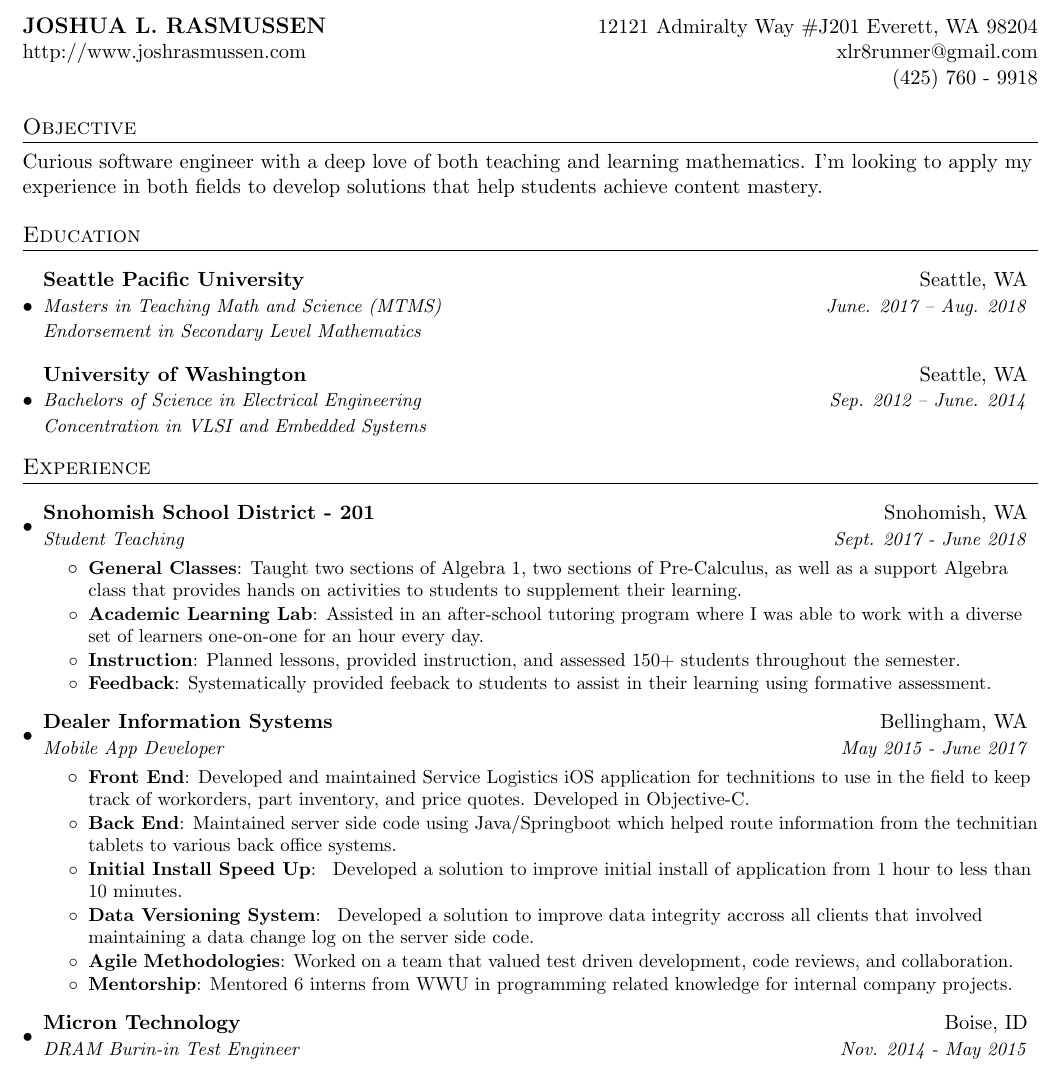
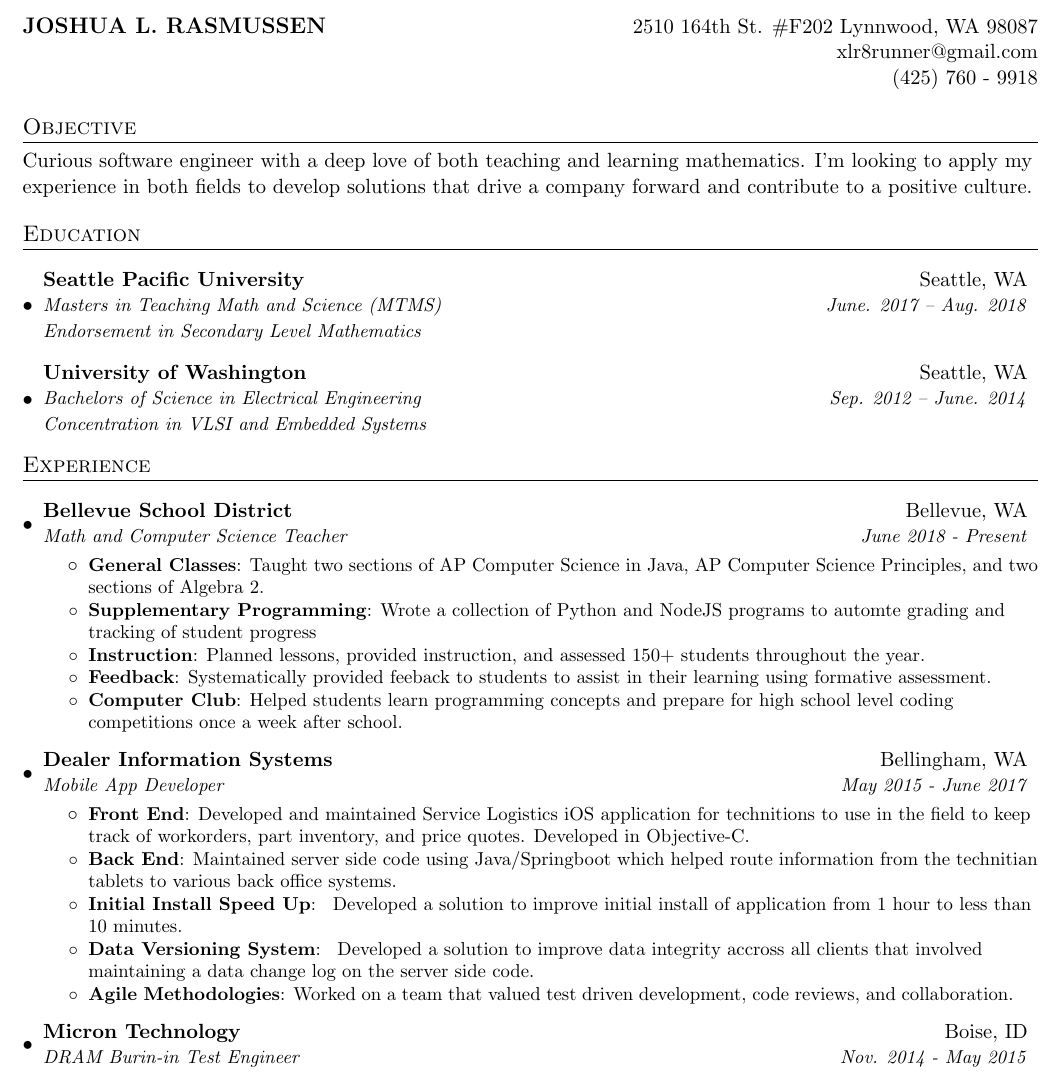
Before and after one commit to jhamill34/resume, a LaTeX CV (resume.tex): part of the page, cut so that both start at the same text. Compiled offline with pdfLaTeX.

```diff
--- a/resume.tex
+++ b/resume.tex
@@ -29,11 +29,10 @@
 %-------------------------
 % Personal Information
 \newcommand{\CVName}{JOSHUA L. RASMUSSEN}
-\newcommand{\CVAddress}{12121 Admiralty Way \#J201 Everett, WA 98204 }
-% \newcommand{\CVAddressTwo}{Everett, WA 98204}
+\newcommand{\CVAddress}{ 2510 164th St. \#F202 Lynnwood, WA 98087 }
 \newcommand{\CVPhone}{(425) 760 - 9918}
 \newcommand{\CVEmail}{xlr8runner@gmail.com}
-\newcommand{\CVWebsite}{http://www.joshrasmussen.com}
+% \newcommand{\CVWebsite}{http://www.joshrasmussen.com}
 \newcommand{\CVGithub}{https://github.com/xlr8runner}
 \newcommand{\CVLinkedin}{https://www.linkedin.com/in/josh-rasmussen-95023490}
 
@@ -70,13 +69,12 @@
 %----------HEADING-----------------
 \begin{tabular*}{\textwidth}{l@{\extracolsep{\fill}}r}
   \textbf{\large\bf\CVName} & \CVAddress \\
-  \CVWebsite & \CVEmail \\
+   & \CVEmail \\
    & \CVPhone
 \end{tabular*}
 
 %-----------OBJECTIVE-----------------
-\section{Objective}
-  {Curious software engineer with a deep love of both teaching and learning mathematics. I'm looking to apply my experience in both fields to develop solutions that help students achieve content mastery. }
+\section{Objective}{Curious software engineer with a deep love of both teaching and learning mathematics. I'm looking to apply my experience in both fields to develop solutions that drive a company forward and contribute to a positive culture.}
 
 %-----------EDUCATION-----------------
 \section{Education}
@@ -93,20 +91,35 @@
 %-----------EXPERIENCE-----------------
 \section{Experience}
   \resumeSubHeadingListStart
-
     \resumeSubheading
-      {Snohomish School District - 201}{Snohomish, WA}
-      {Student Teaching}{Sept. 2017 - June 2018}
+      {Bellevue School District}{Bellevue, WA}
+      {Math and Computer Science Teacher}{June 2018 - Present}
       \resumeItemListStart
         \resumeItem{General Classes}
-          {Taught two sections of Algebra 1, two sections of Pre-Calculus, as well as a support Algebra class that provides hands on activities to students to supplement their learning.}
-        \resumeItem{Academic Learning Lab}
-          {Assisted in an after-school tutoring program where I was able to work with a diverse set of learners one-on-one for an hour every day.}
+        {Taught two sections of AP Computer Science in Java, AP Computer Science Principles, and two sections of Algebra 2.}
+        \resumeItem {Supplementary Programming}
+        {Wrote a collection of Python and NodeJS programs to automte grading and tracking of student progress}
         \resumeItem{Instruction}
-          {Planned lessons, provided instruction, and assessed 150+ students throughout the semester.}
+        {Planned lessons, provided instruction, and assessed 150+ students throughout the year.}
         \resumeItem{Feedback}
         {Systematically provided feeback to students to assist in their learning using formative assessment.}
+        \resumeItem{Computer Club}
+        {Helped students learn programming concepts and prepare for high school level coding competitions once a week after school.}
       \resumeItemListEnd
+
+    %\resumeSubheading
+    %  {Snohomish School District - 201}{Snohomish, WA}
+    %  {Student Teaching}{Sept. 2017 - June 2018}
+    %  \resumeItemListStart
+    %    \resumeItem{General Classes}
+    %      {Taught two sections of Algebra 1, two sections of Pre-Calculus, as well as a support Algebra class that provides hands on activities to students to supplement their learning.}
+    %    \resumeItem{Academic Learning Lab}
+    %      {Assisted in an after-school tutoring program where I was able to work with a diverse set of learners one-on-one for an hour every day.}
+    %    \resumeItem{Instruction}
+    %      {Planned lessons, provided instruction, and assessed 150+ students throughout the semester.}
+    %    \resumeItem{Feedback}
+    %      {Systematically provided feeback to students to assist in their learning using formative assessment.}
+    %  \resumeItemListEnd
 
     \resumeSubheading
       {Dealer Information Systems}{Bellingham, WA}
@@ -117,7 +130,6 @@
         \resumeItem{Initial Install Speed Up}{ Developed a solution to improve initial install of application from 1 hour to less than 10 minutes. }
         \resumeItem{Data Versioning System}{ Developed a solution to improve data integrity accross all clients that involved maintaining a data change log on the server side code.  }
         \resumeItem{Agile Methodologies}{Worked on a team that valued test driven development, code reviews, and collaboration. }
-        \resumeItem{Mentorship}{Mentored 6 interns from WWU in programming related knowledge for internal company projects. }
     \resumeItemListEnd
 
     \resumeSubheading
```
Also changed, not shown: 1 other file. Lines whose indentation alone changed are shown as unchanged.
